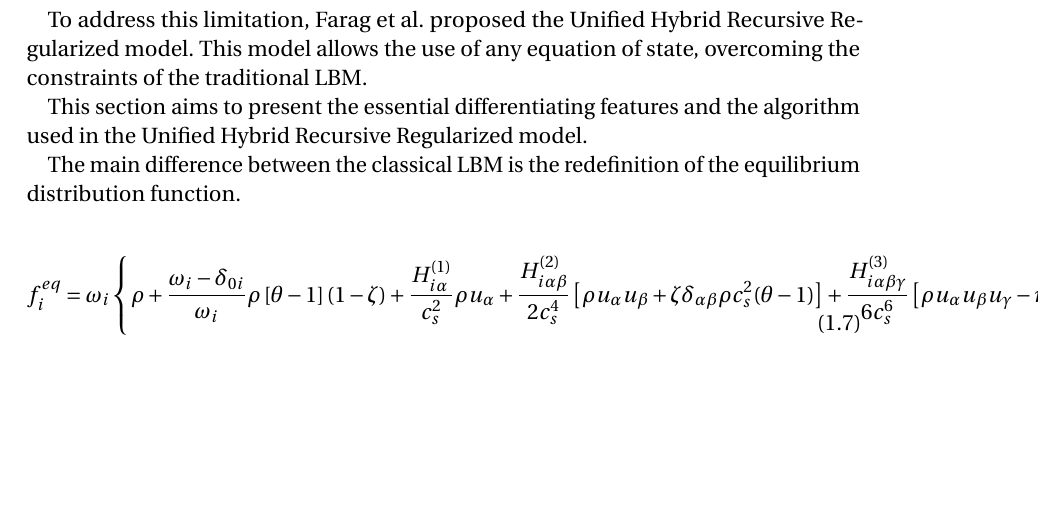
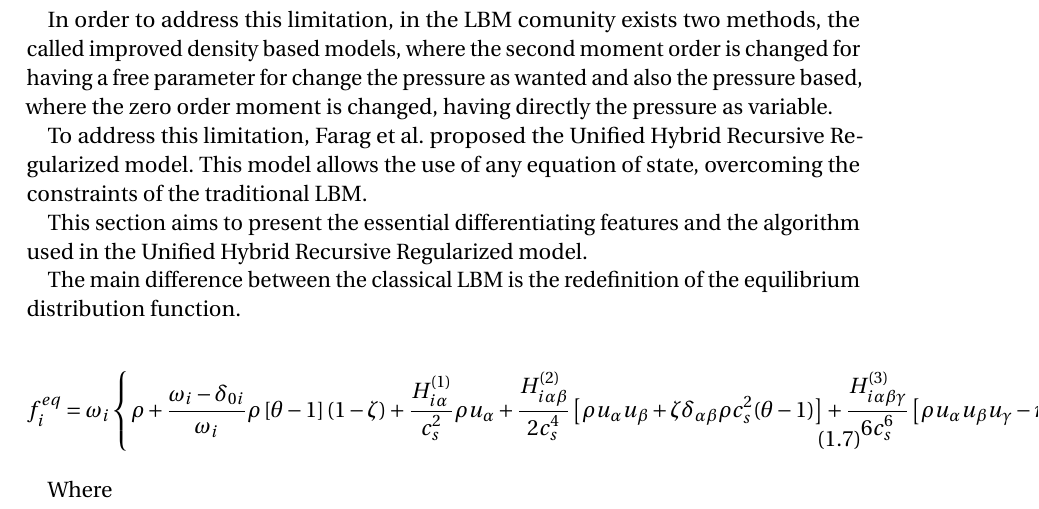
Before and after one commit to EduardoCardenas33/Phd, a LaTeX thesis (SCD-Aix-Marseille-Universite-latexamu-c99ef5b/these.tex, which reads SCD-Aix-Marseille-Universite-latexamu-c99ef5b/tex_body/chap1.tex): part of page 17 of 37, cut at the place of the change, the shorter picture padded with empty space. Compiled offline with pdfLaTeX.

Commit message:
Still the problem

```diff
--- a/SCD-Aix-Marseille-Universite-latexamu-c99ef5b/tex_body/chap1.tex
+++ b/SCD-Aix-Marseille-Universite-latexamu-c99ef5b/tex_body/chap1.tex
@@ -143,3 +146,5 @@ The basics of the Lattice Boltzmann Method (LBM) have been presented. After perf
+In order to address this limitation, in the LBM comunity exists two methods, the called
+improved density based models, where the second moment order is changed for having a free parameter for change the pressure as wanted and also the pressure based, where the zero order moment is changed, having directly the pressure as variable.
 
 To address this limitation, Farag et al. proposed the Unified Hybrid Recursive Regularized model. This model allows the use of any equation of state, overcoming the constraints of the traditional LBM.
 
@@ -158,3 +163,5 @@ distribution function.
 		\right\}
 	\end{split}
 \end{equation}
+
+Where
```
Also changed, not shown: SCD-Aix-Marseille-Universite-latexamu-c99ef5b/tex_body/chap1.tex (5 more changed lines).
